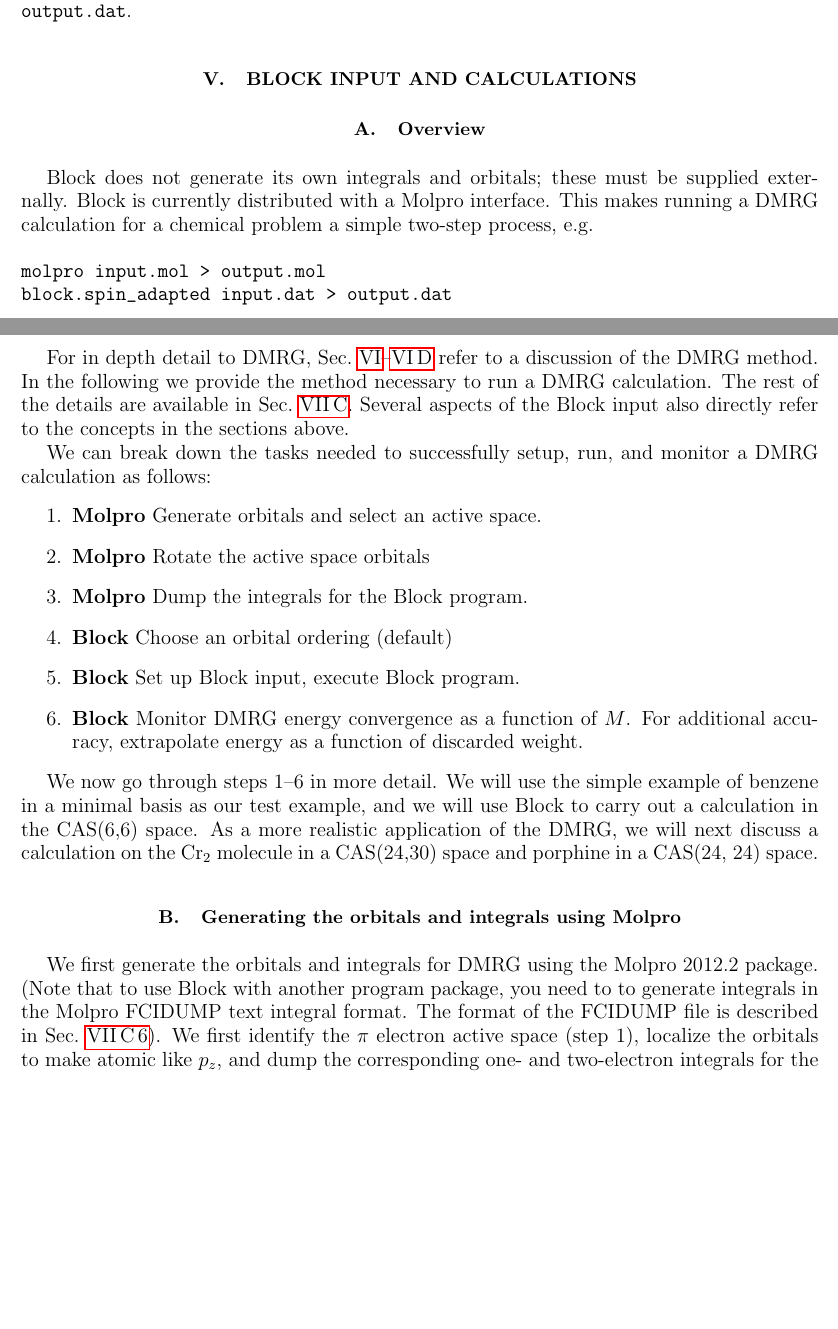
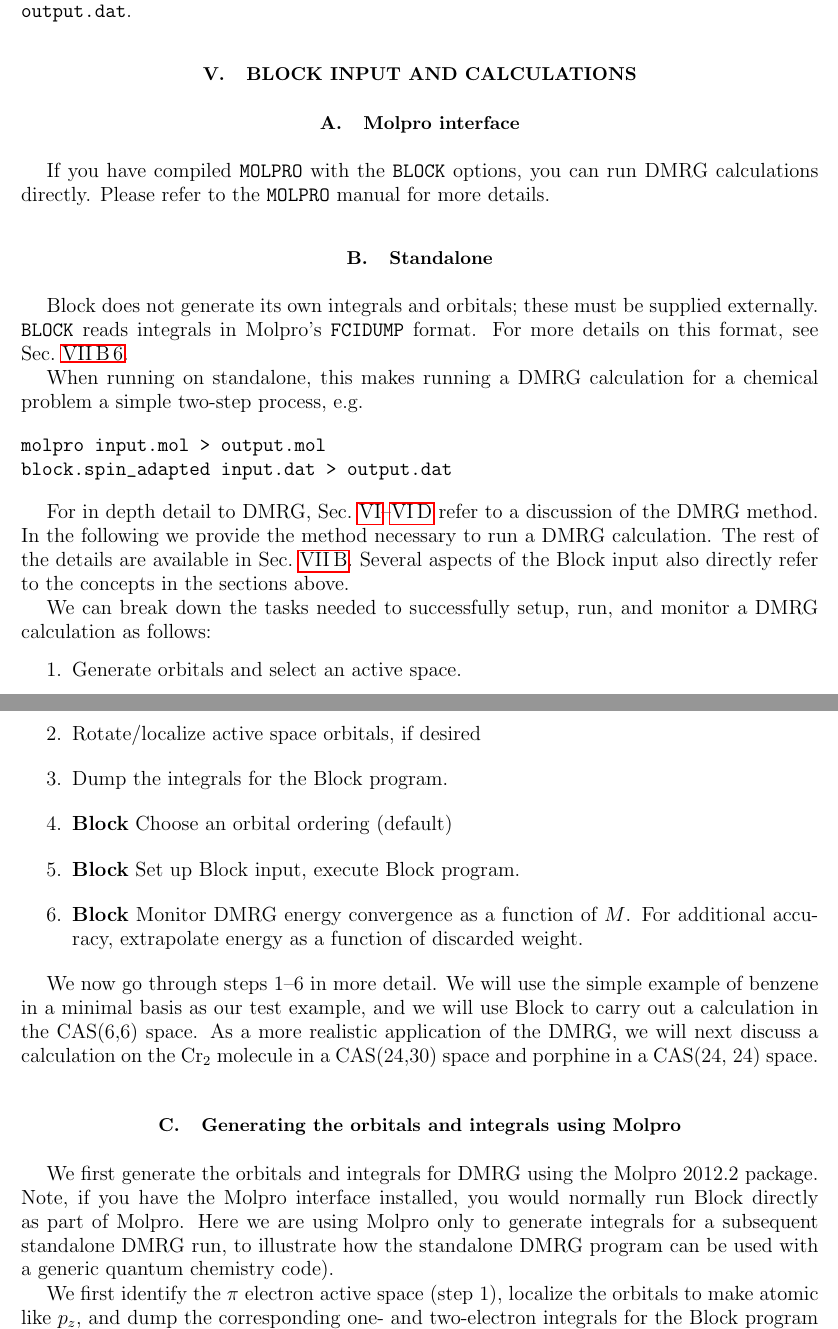
Before and after one commit to sanshar/Block, a LaTeX paper (Manual/intro.tex): two parts of pages 4 and 5 of 20 before the commit and two parts of pages 6 and 7 of 22 after it, joined at a grey line, cut so that both start at the same text, the shorter picture padded with empty space. Compiled offline with pdfLaTeX.

Commit message:
changes to manual

```diff
--- a/Manual/intro.tex
+++ b/Manual/intro.tex
@@ -7,6 +7,7 @@
 \usepackage{hyperref}
 \usepackage{graphicx}
 \usepackage{color}
+\usepackage{verbatim}
 \bibliographystyle{abbrv}
 
 \usepackage{amsmath}
@@ -162,10 +189,22 @@ into the output file \texttt{output.dat}.
 
 \section{Block input and calculations}
 
-\subsection{Overview}
+\subsection{Molpro interface}
 
-Block does not generate its own integrals and orbitals; these must be supplied externally. Block
-is currently distributed  with a Molpro interface. This makes running a DMRG calculation for a chemical problem a simple two-step process, e.g.
+If you have compiled \texttt{MOLPRO} with the \texttt{BLOCK} options, you can run DMRG calculations directly. Please refer to the \texttt{MOLPRO} manual for more details.
+
+
+\subsection{Standalone}
+
+Block does not generate its own integrals and orbitals; these must be supplied
+externally.
+\texttt{BLOCK} reads integrals in Molpro's \texttt{FCIDUMP} format. For more details
+on this format, see Sec.~\ref{sec:appFCIDUMP}.
+
+When running on standalone, this makes
+running a DMRG calculation for a chemical problem a simple two-step process,
+e.g.
+
 \begin{verbatim}
 molpro input.mol > output.mol
 block.spin_adapted input.dat > output.dat
@@ -179,9 +218,9 @@ also directly refer to the concepts in the sections above.
 
 We can break down the tasks needed to successfully setup, run, and monitor a DMRG calculation as follows:
 \begin{enumerate}
-\item {\bf Molpro} Generate orbitals and select an active space.
-\item {\bf Molpro} Rotate the active space orbitals
-\item {\bf Molpro} Dump the integrals for the Block program.
+\item  Generate orbitals and select an active space.
+\item  Rotate/localize active space orbitals, if desired
+\item  Dump the integrals for the Block program.
 \item {\bf Block} Choose an orbital ordering (default)
 \item {\bf Block} Set up Block input, execute Block program.
 \item {\bf Block} Monitor DMRG energy convergence as a function of $M$. For additional accuracy, extrapolate energy as a function of discarded weight.
@@ -203,9 +242,12 @@ in a CAS(24,30) space and porphine in a CAS(24, 24) space.
 \subsection{Generating the orbitals and integrals using Molpro}
 
 We first generate the orbitals and integrals for DMRG using the Molpro 2012.2
-package.  (Note that to use Block with another program package, you need to to
-generate integrals in the Molpro FCIDUMP text integral format. The format of
-the FCIDUMP file is described in Sec.~\ref{sec:appFCIDUMP}).  We first identify
+package. {Note, if you have the Molpro interface installed, you would normally
+run Block directly as part of Molpro. Here we are using Molpro only to generate
+integrals for a subsequent standalone DMRG run, to illustrate how the
+standalone DMRG program can be used with a generic quantum chemistry code). }
+
+We first identify
 the $\pi$ electron active space (step 1), localize the orbitals to make atomic
 like $p_z$, and dump the corresponding one- and two-electron integrals for the
 Block program (step 3). All this may be carried out using the Molpro input
```
Also changed, not shown: Manual/intro.tex (66 more changed lines).
